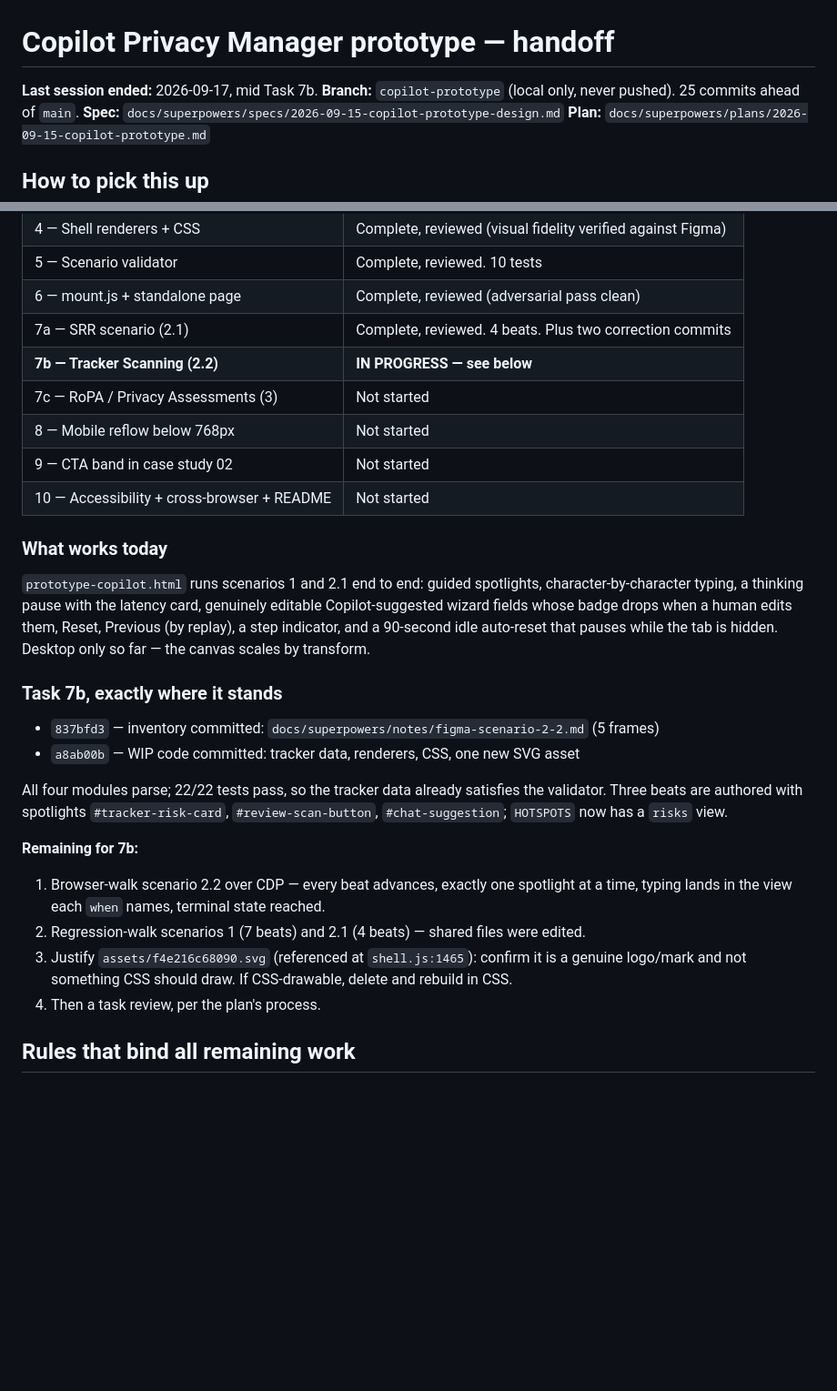
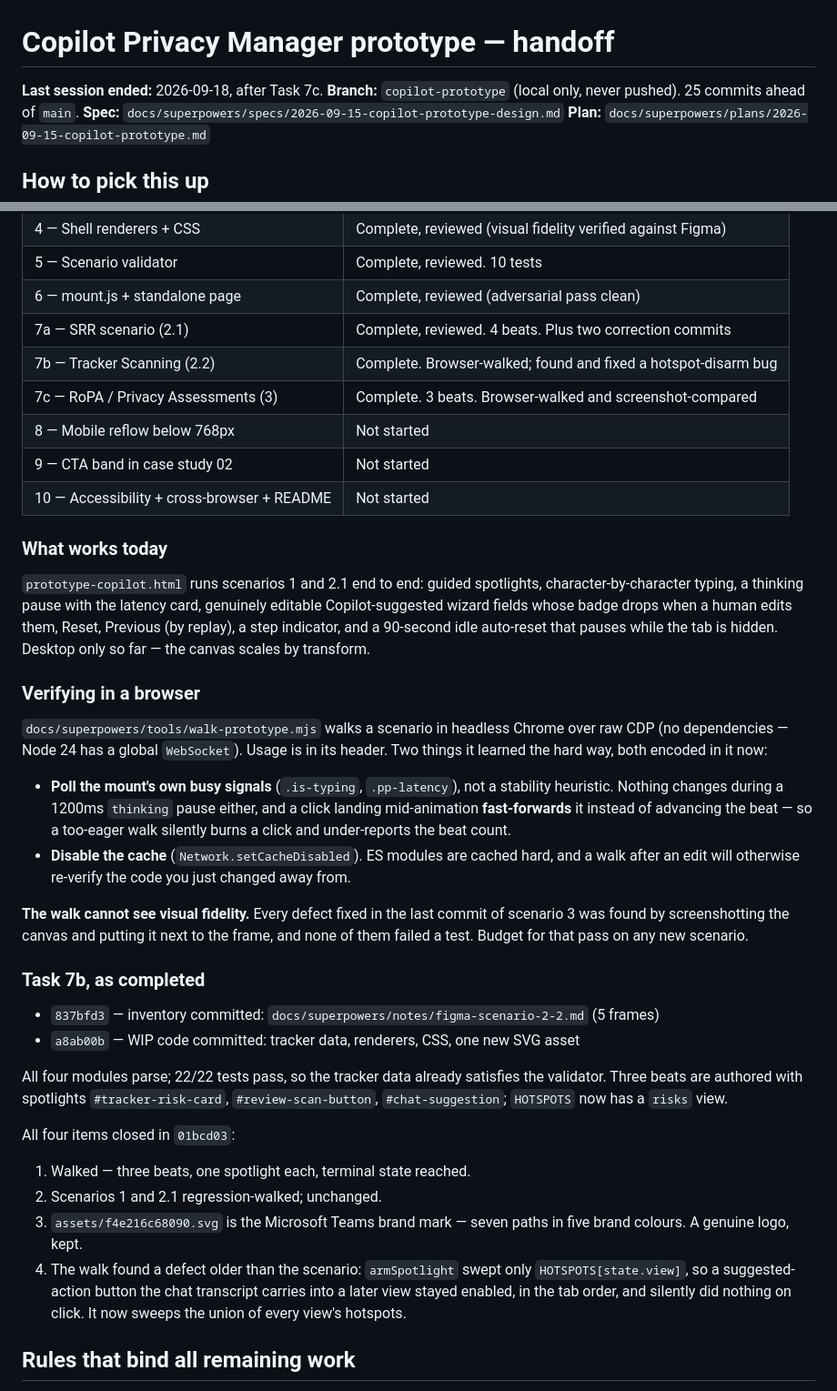
Before and after one commit to mehvash-fatima/mehvash-fatima.github.io, a Markdown page: docs/superpowers/HANDOFF.md, 2 parts joined by grey strips. Shown at 91% size. GitHub-like rendering; blank space fills up the shorter version.

Commit message:
Record 7b and 7c as complete, and how to verify in a browser

```diff
--- a/docs/superpowers/HANDOFF.md
+++ b/docs/superpowers/HANDOFF.md
@@ -1,6 +1,6 @@
 # Copilot Privacy Manager prototype — handoff
 
-**Last session ended:** 2026-09-17, mid Task 7b.
+**Last session ended:** 2026-09-18, after Task 7c.
 **Branch:** `copilot-prototype` (local only, never pushed). 25 commits ahead of `main`.
 **Spec:** `docs/superpowers/specs/2026-09-15-copilot-prototype-design.md`
 **Plan:** `docs/superpowers/plans/2026-09-15-copilot-prototype.md`
@@ -30,8 +30,8 @@ may be gone; everything load-bearing from it is reproduced below.
 | 5 — Scenario validator | Complete, reviewed. 10 tests |
 | 6 — mount.js + standalone page | Complete, reviewed (adversarial pass clean) |
 | 7a — SRR scenario (2.1) | Complete, reviewed. 4 beats. Plus two correction commits |
-| **7b — Tracker Scanning (2.2)** | **IN PROGRESS — see below** |
-| 7c — RoPA / Privacy Assessments (3) | Not started |
+| 7b — Tracker Scanning (2.2) | Complete. Browser-walked; found and fixed a hotspot-disarm bug |
+| 7c — RoPA / Privacy Assessments (3) | Complete. 3 beats. Browser-walked and screenshot-compared |
 | 8 — Mobile reflow below 768px | Not started |
 | 9 — CTA band in case study 02 | Not started |
 | 10 — Accessibility + cross-browser + README | Not started |
@@ -44,7 +44,24 @@ editable Copilot-suggested wizard fields whose badge drops when a human edits th
 Reset, Previous (by replay), a step indicator, and a 90-second idle auto-reset that
 pauses while the tab is hidden. Desktop only so far — the canvas scales by transform.
 
-### Task 7b, exactly where it stands
+### Verifying in a browser
+
+`docs/superpowers/tools/walk-prototype.mjs` walks a scenario in headless Chrome over
+raw CDP (no dependencies — Node 24 has a global `WebSocket`). Usage is in its header.
+Two things it learned the hard way, both encoded in it now:
+
+- **Poll the mount's own busy signals** (`.is-typing`, `.pp-latency`), not a stability
+  heuristic. Nothing changes during a 1200ms `thinking` pause either, and a click
+  landing mid-animation **fast-forwards** it instead of advancing the beat — so a
+  too-eager walk silently burns a click and under-reports the beat count.
+- **Disable the cache** (`Network.setCacheDisabled`). ES modules are cached hard, and
+  a walk after an edit will otherwise re-verify the code you just changed away from.
+
+**The walk cannot see visual fidelity.** Every defect fixed in the last commit of
+scenario 3 was found by screenshotting the canvas and putting it next to the frame,
+and none of them failed a test. Budget for that pass on any new scenario.
+
+### Task 7b, as completed
 
 - `837bfd3` — inventory committed: `docs/superpowers/notes/figma-scenario-2-2.md` (5 frames)
 - `a8ab00b` — WIP code committed: tracker data, renderers, CSS, one new SVG asset
@@ -53,14 +70,16 @@ All four modules parse; 22/22 tests pass, so the tracker data already satisfies
 validator. Three beats are authored with spotlights `#tracker-risk-card`,
 `#review-scan-button`, `#chat-suggestion`; `HOTSPOTS` now has a `risks` view.
 
-**Remaining for 7b:**
-1. Browser-walk scenario 2.2 over CDP — every beat advances, exactly one spotlight
-   at a time, typing lands in the view each `when` names, terminal state reached.
-2. Regression-walk scenarios 1 (7 beats) and 2.1 (4 beats) — shared files were edited.
-3. Justify `assets/f4e216c68090.svg` (referenced at `shell.js:1465`): confirm it is a
-   genuine logo/mark and not something CSS should draw. If CSS-drawable, delete and
-   rebuild in CSS.
-4. Then a task review, per the plan's process.
+All four items closed in `01bcd03`:
+
+1. Walked — three beats, one spotlight each, terminal state reached.
+2. Scenarios 1 and 2.1 regression-walked; unchanged.
+3. `assets/f4e216c68090.svg` is the Microsoft Teams brand mark — seven paths in five
+   brand colours. A genuine logo, kept.
+4. The walk found a defect older than the scenario: `armSpotlight` swept only
+   `HOTSPOTS[state.view]`, so a suggested-action button the chat transcript carries
+   into a later view stayed enabled, in the tab order, and silently did nothing on
+   click. It now sweeps the union of every view's hotspots.
 
 ## Rules that bind all remaining work
 
```
